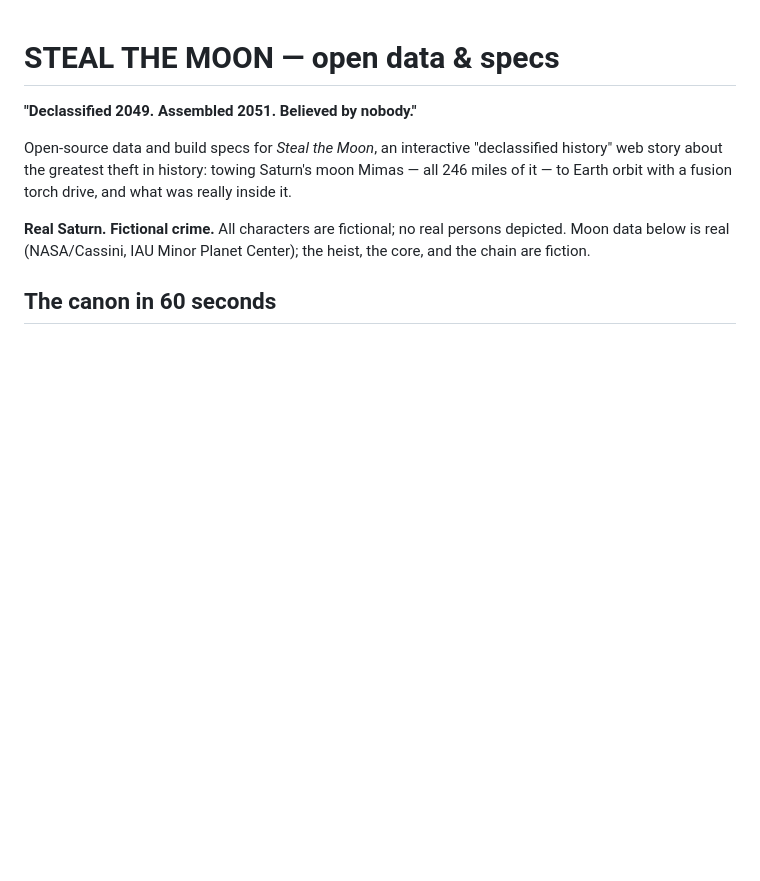
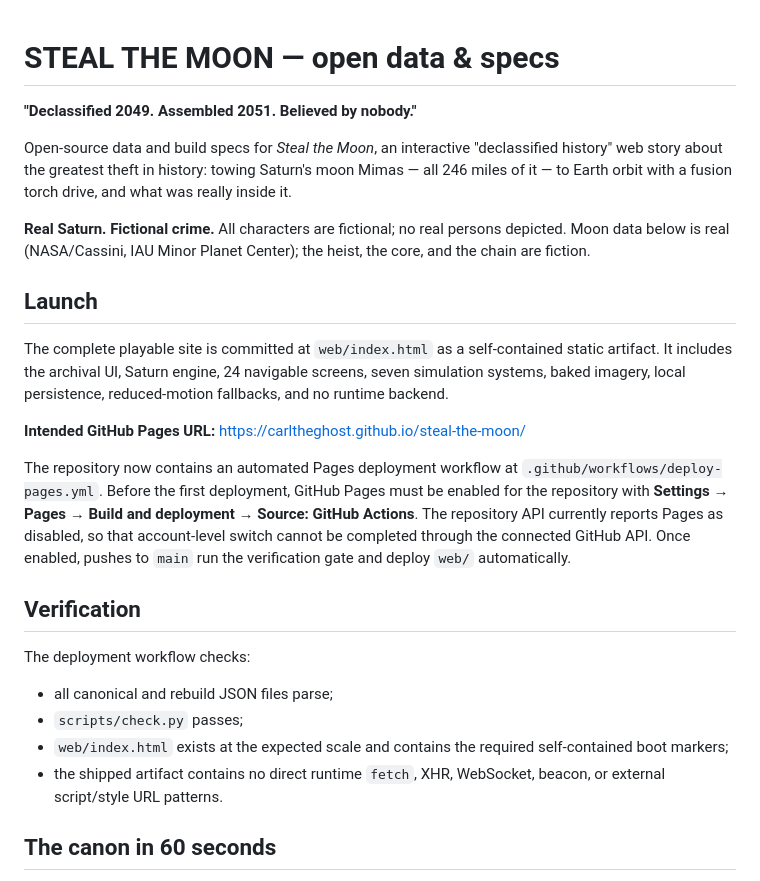
Before and after one commit to carltheghost/steal-the-moon, a Markdown page: README.md, the part around the change. Drawn GitHub-style; blank space fills up the shorter version.

Commit message:
docs: finalize launch and deployment status

```diff
--- a/README.md
+++ b/README.md
@@ -10,6 +10,23 @@ drive, and what was really inside it.
 **Real Saturn. Fictional crime.** All characters are fictional; no real persons
 depicted. Moon data below is real (NASA/Cassini, IAU Minor Planet Center); the
 heist, the core, and the chain are fiction.
+
+## Launch
+
+The complete playable site is committed at `web/index.html` as a self-contained static artifact. It includes the archival UI, Saturn engine, 24 navigable screens, seven simulation systems, baked imagery, local persistence, reduced-motion fallbacks, and no runtime backend.
+
+**Intended GitHub Pages URL:** https://carltheghost.github.io/steal-the-moon/
+
+The repository now contains an automated Pages deployment workflow at `.github/workflows/deploy-pages.yml`. Before the first deployment, GitHub Pages must be enabled for the repository with **Settings → Pages → Build and deployment → Source: GitHub Actions**. The repository API currently reports Pages as disabled, so that account-level switch cannot be completed through the connected GitHub API. Once enabled, pushes to `main` run the verification gate and deploy `web/` automatically.
+
+## Verification
+
+The deployment workflow checks:
+
+- all canonical and rebuild JSON files parse;
+- `scripts/check.py` passes;
+- `web/index.html` exists at the expected scale and contains the required self-contained boot markers;
+- the shipped artifact contains no direct runtime `fetch`, XHR, WebSocket, beacon, or external script/style URL patterns.
 
 ## The canon in 60 seconds
 
```
